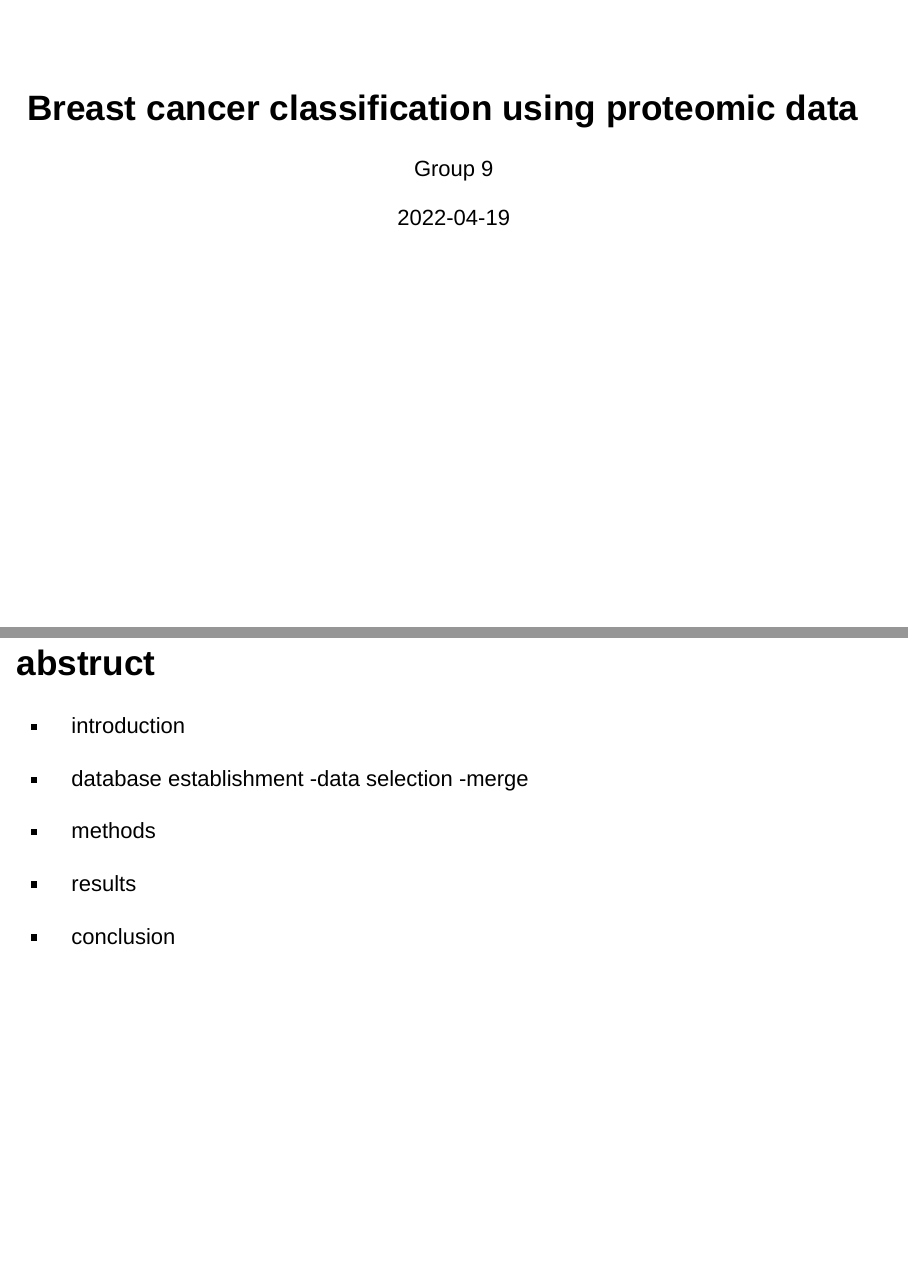
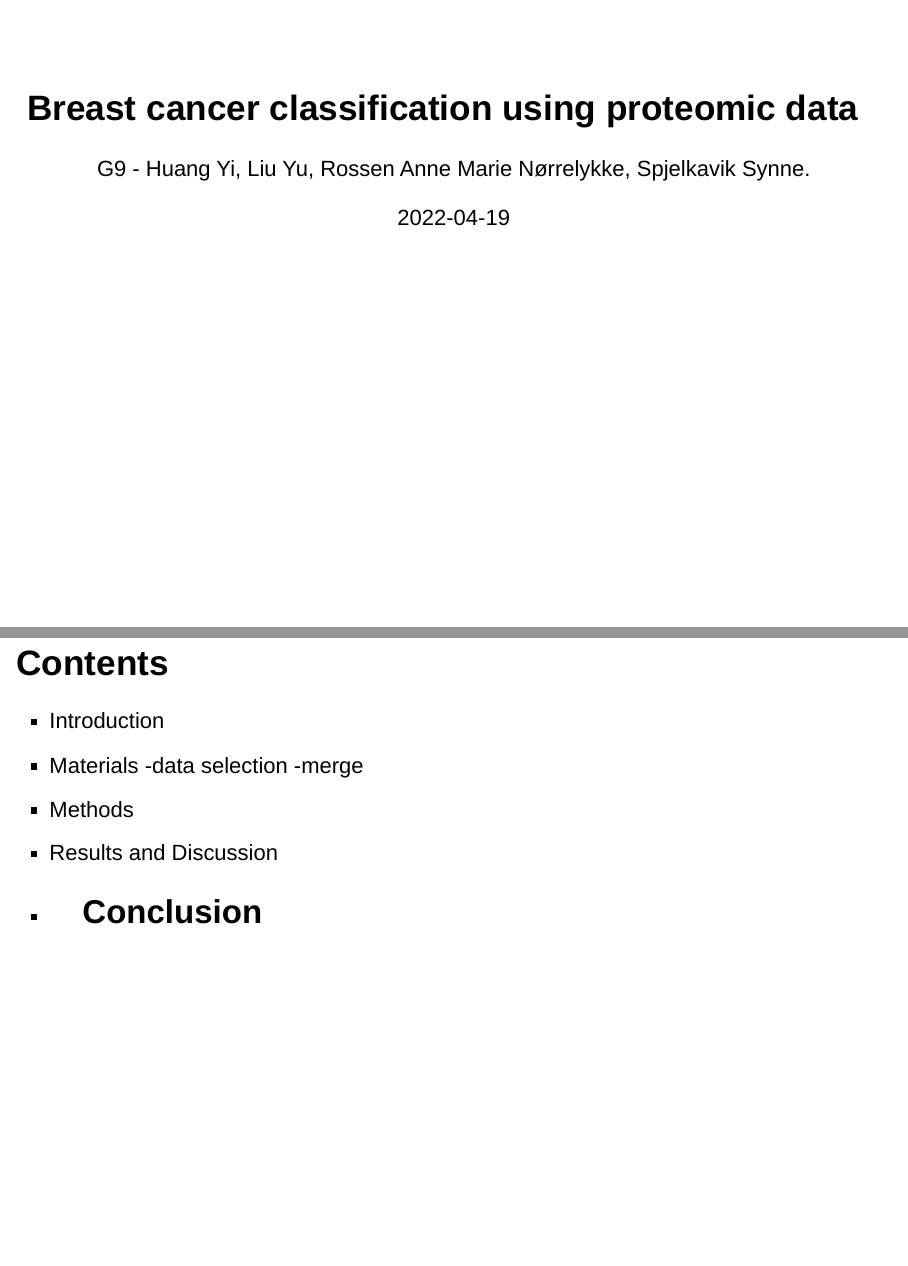
Before and after one commit to rforbiodatascience22/2022_group9_final_project, an R Markdown document (doc/presentation.Rmd): pages 1 and 2 of 5, joined at a grey line. Rendered offline with R 4.5, knitr and Pandoc, with nearby package versions; drawn as Slidy slides in place of the format the file asks for.

Commit message:
edited ioslides presentation file

````diff
--- a/doc/presentation.Rmd
+++ b/doc/presentation.Rmd
@@ -1,6 +1,6 @@
 ---
 title: "Breast cancer classification using proteomic data"
-author: "Group 9"
+author: "G9 - Huang Yi, Liu Yu, Rossen Anne Marie Nørrelykke, Spjelkavik Synne."
 date: '2022-04-19'
 output:
   ioslides_presentation:
@@ -9,19 +9,28 @@ output:
   smaller: true
 ---
 
+```{r setup, include=FALSE}
+knitr::opts_chunk$set(echo = FALSE)
+```
 
-## abstruct
+```{r include=FALSE}
+library(tidyverse)
+library(knitr)
+```
 
-- introduction
-- database establishment
+
+## Contents
+
+- Introduction
+- Materials
   -data selection
   -merge
+- Methods
+- Results and Discussion
+- Conclusion
+---
 
-- methods
-- results
-- conclusion
-
-## Introduction
+# Introduction
 - this data was selected from the Breast cancer.based on the PAM50 gene was devide into 4 subtypes.
 - in this study we try to use this dataset to detect different gene contribute to the subtype devision based on theie expression level.
 
````
Also changed, not shown: doc/presentation.html.
